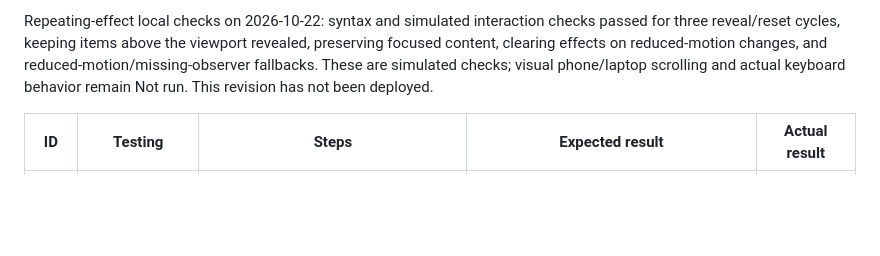
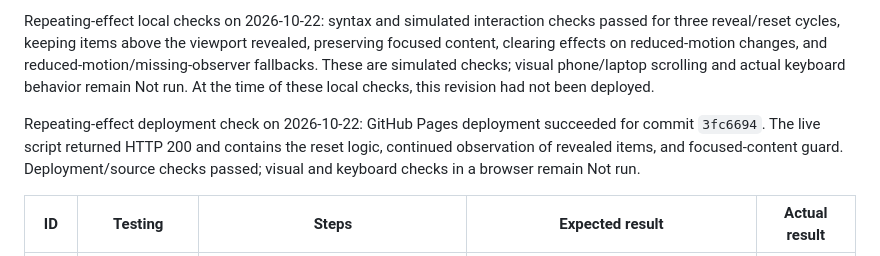
Before and after one commit to SS08-School/portfolio, a Markdown page: TESTING.md, the part around the change. GitHub-like rendering; blank space fills up the shorter version.

Commit message:
Record repeating scroll effect deployment verification

```diff
--- a/TESTING.md
+++ b/TESTING.md
@@ -101,7 +101,13 @@ checks passed for three reveal/reset cycles, keeping items above the viewport
 revealed, preserving focused content, clearing effects on reduced-motion
 changes, and reduced-motion/missing-observer fallbacks. These are simulated
 checks; visual phone/laptop scrolling and actual keyboard behavior remain
-Not run. This revision has not been deployed.
+Not run. At the time of these local checks, this revision had not been deployed.
+
+Repeating-effect deployment check on 2026-10-22: GitHub Pages deployment
+succeeded for commit `3fc6694`. The live script returned HTTP 200 and contains
+the reset logic, continued observation of revealed items, and focused-content
+guard. Deployment/source checks passed; visual and keyboard checks in a browser
+remain Not run.
 
 | ID | Testing | Steps | Expected result | Actual result |
 | --- | --- | --- | --- | --- |
```
